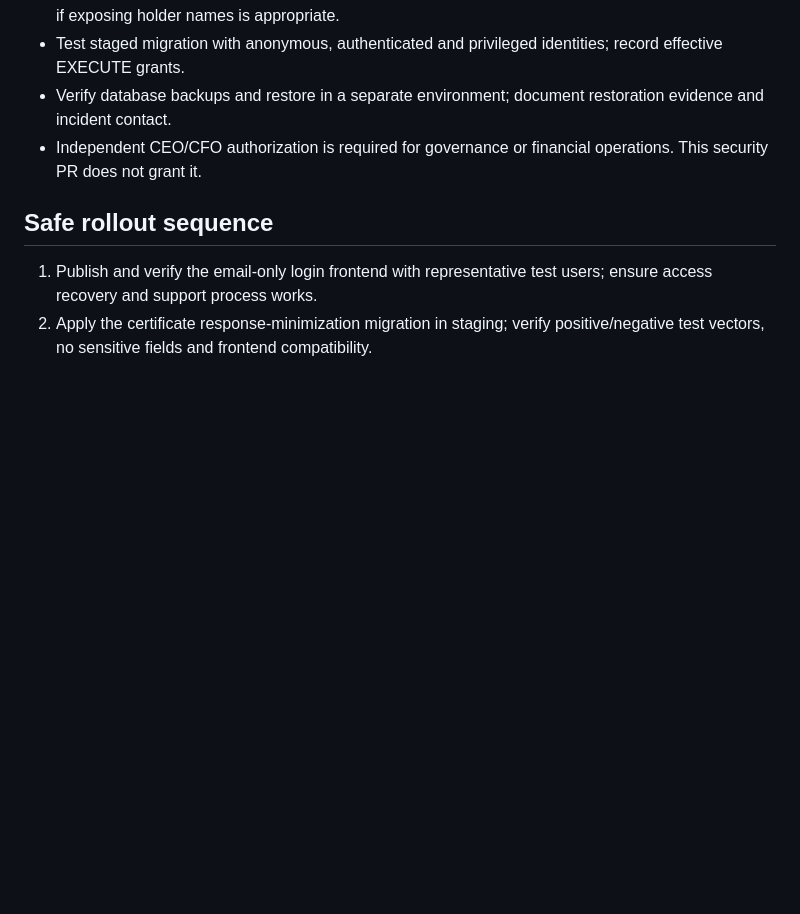
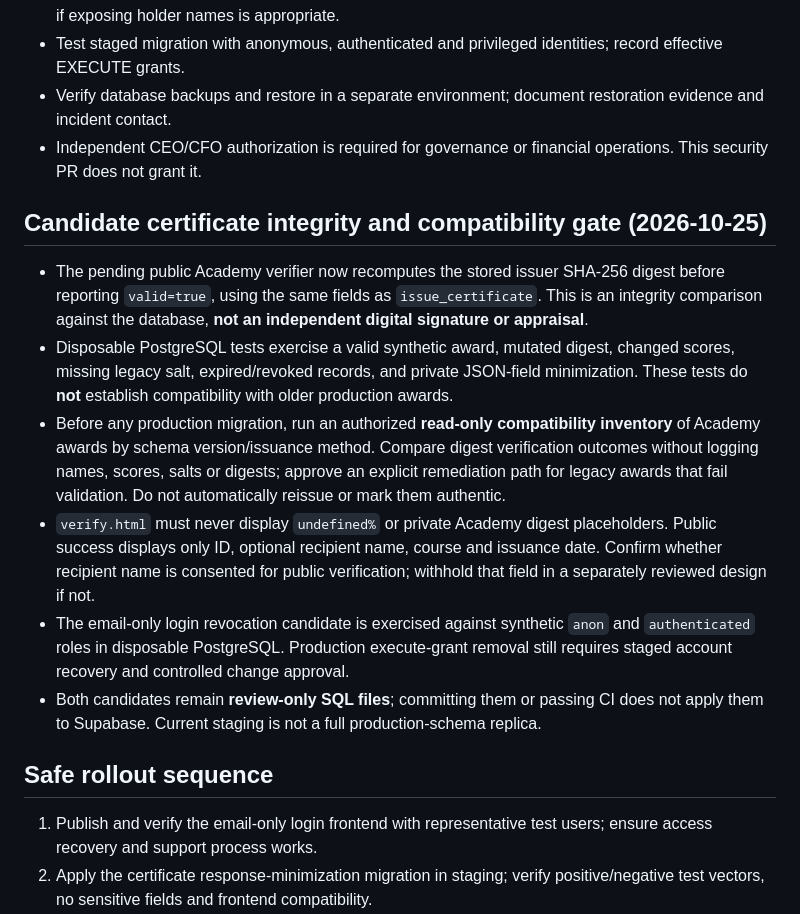
Before and after one commit to KAMAKAHZI/VICE, a Markdown page: docs/security/SECURITY_RELEASE_ROLLBACK_RUNBOOK.md, the part around the change. GitHub-like rendering; blank space fills up the shorter version.

Commit message:
docs(release): record verified certificate hash compatibility and privacy blockers

```diff
--- a/docs/security/SECURITY_RELEASE_ROLLBACK_RUNBOOK.md
+++ b/docs/security/SECURITY_RELEASE_ROLLBACK_RUNBOOK.md
@@ -9,6 +9,14 @@
 - Test staged migration with anonymous, authenticated and privileged identities; record effective EXECUTE grants.
 - Verify database backups and restore in a separate environment; document restoration evidence and incident contact.
 - Independent CEO/CFO authorization is required for governance or financial operations. This security PR does not grant it.
+
+## Candidate certificate integrity and compatibility gate (2026-10-25)
+- The pending public Academy verifier now recomputes the stored issuer SHA-256 digest before reporting `valid=true`, using the same fields as `issue_certificate`. This is an integrity comparison against the database, **not an independent digital signature or appraisal**.
+- Disposable PostgreSQL tests exercise a valid synthetic award, mutated digest, changed scores, missing legacy salt, expired/revoked records, and private JSON-field minimization. These tests do **not** establish compatibility with older production awards.
+- Before any production migration, run an authorized **read-only compatibility inventory** of Academy awards by schema version/issuance method. Compare digest verification outcomes without logging names, scores, salts or digests; approve an explicit remediation path for legacy awards that fail validation. Do not automatically reissue or mark them authentic.
+- `verify.html` must never display `undefined%` or private Academy digest placeholders. Public success displays only ID, optional recipient name, course and issuance date. Confirm whether recipient name is consented for public verification; withhold that field in a separately reviewed design if not.
+- The email-only login revocation candidate is exercised against synthetic `anon` and `authenticated` roles in disposable PostgreSQL. Production execute-grant removal still requires staged account recovery and controlled change approval.
+- Both candidates remain **review-only SQL files**; committing them or passing CI does not apply them to Supabase. Current staging is not a full production-schema replica.
 
 ## Safe rollout sequence
 1. Publish and verify the email-only login frontend with representative test users; ensure access recovery and support process works.
```
